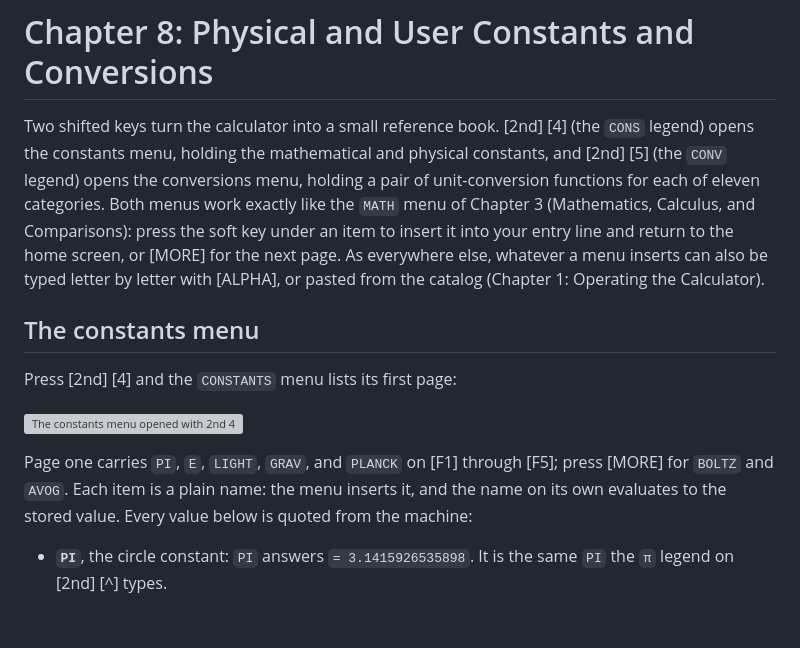
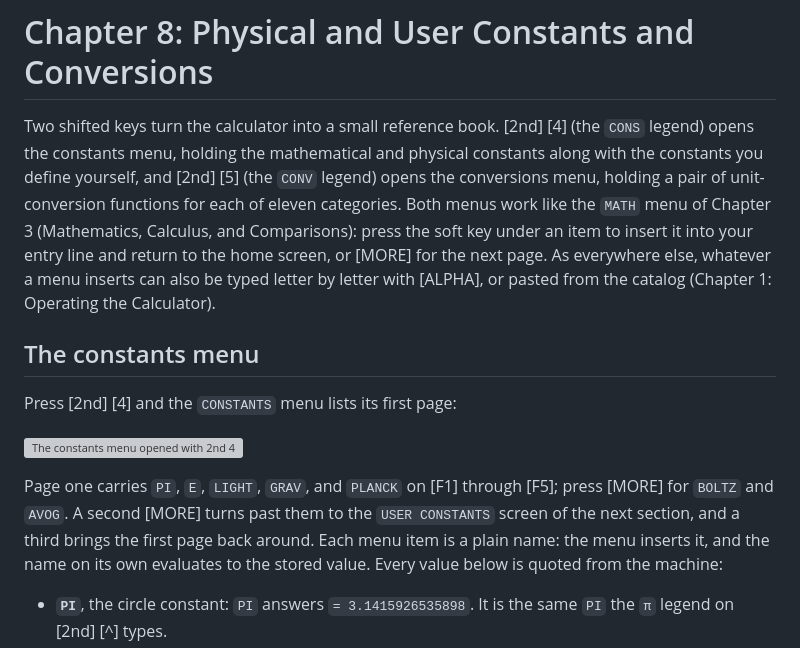
Before and after one commit to chriswilson2020/Free85, a Markdown page: docs/guidebook/08-constants-and-conversions.md, the part around one of its changes. Rendered like a GitHub page; blank space fills up the shorter version; grey boxes are pictures that could not be loaded.

```diff
--- a/docs/guidebook/08-constants-and-conversions.md
+++ b/docs/guidebook/08-constants-and-conversions.md
@@ -2,14 +2,15 @@
 
 Two shifted keys turn the calculator into a small reference book. [2nd] [4]
 (the `CONS` legend) opens the constants menu, holding the mathematical and
-physical constants, and [2nd] [5] (the `CONV` legend) opens the conversions
-menu, holding a pair of unit-conversion functions for each of eleven
-categories. Both menus work exactly like the `MATH` menu of Chapter 3
-(Mathematics, Calculus, and Comparisons): press the soft key under an item
-to insert it into your entry line and return to the home screen, or [MORE]
-for the next page. As everywhere else, whatever a menu inserts can also be
-typed letter by letter with [ALPHA], or pasted from the catalog (Chapter 1:
-Operating the Calculator).
+physical constants along with the constants you define yourself, and
+[2nd] [5] (the `CONV` legend) opens the conversions menu, holding a pair
+of unit-conversion functions for each of eleven categories. Both menus
+work like the `MATH` menu of Chapter 3 (Mathematics, Calculus, and
+Comparisons): press the soft key under an item to insert it into your
+entry line and return to the home screen, or [MORE] for the next page.
+As everywhere else, whatever a menu inserts can also be typed letter by
+letter with [ALPHA], or pasted from the catalog (Chapter 1: Operating the
+Calculator).
 
 ## The constants menu
 
@@ -18,7 +19,9 @@ Press [2nd] [4] and the `CONSTANTS` menu lists its first page:
 ![The constants menu opened with 2nd 4](images/ch08-constants-menu.png)
 
 Page one carries `PI`, `E`, `LIGHT`, `GRAV`, and `PLANCK` on [F1] through
-[F5]; press [MORE] for `BOLTZ` and `AVOG`. Each item is a plain name: the
+[F5]; press [MORE] for `BOLTZ` and `AVOG`. A second [MORE] turns past
+them to the `USER CONSTANTS` screen of the next section, and a third
+brings the first page back around. Each menu item is a plain name: the
 menu inserts it, and the name on its own evaluates to the stored value.
 Every value below is quoted from the machine:
 
```
Also changed, not shown: other parts of docs/guidebook/08-constants-and-conversions.md (+51 -8 lines), docs/guidebook/09-strings-and-characters.md (+27 -28 lines), docs/guidebook/images/ch08-user-constants.png (added), 1 other file.
